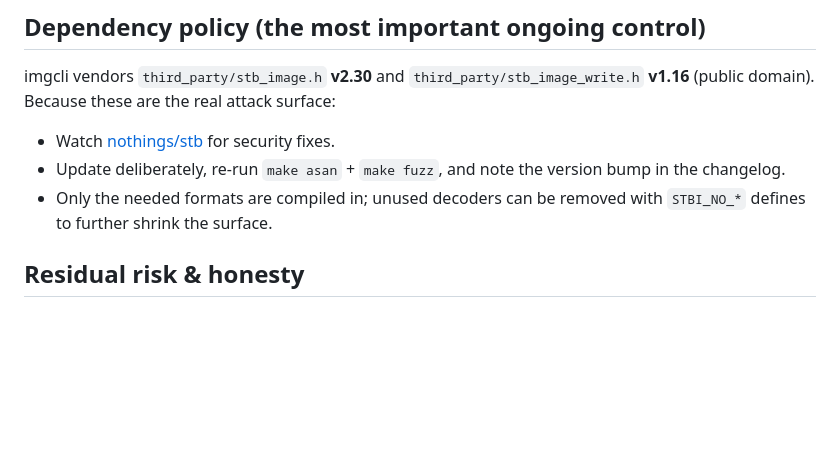
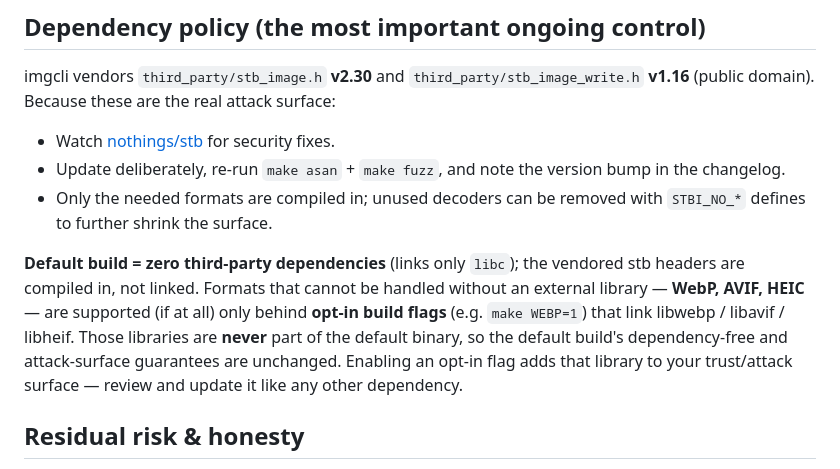
Before and after one commit to swperb/imgcli, a Markdown page: SECURITY.md, the part around the change. GitHub-like rendering; blank space fills up the shorter version.

```diff
--- a/SECURITY.md
+++ b/SECURITY.md
@@ -116,6 +116,15 @@ real attack surface:
 - Only the needed formats are compiled in; unused decoders can be removed with
   `STBI_NO_*` defines to further shrink the surface.
 
+**Default build = zero third-party dependencies** (links only `libc`); the
+vendored stb headers are compiled in, not linked. Formats that cannot be handled
+without an external library — **WebP, AVIF, HEIC** — are supported (if at all)
+only behind **opt-in build flags** (e.g. `make WEBP=1`) that link libwebp /
+libavif / libheif. Those libraries are **never** part of the default binary, so
+the default build's dependency-free and attack-surface guarantees are unchanged.
+Enabling an opt-in flag adds that library to your trust/attack surface — review
+and update it like any other dependency.
+
 ## Residual risk & honesty
 
 - **C is memory-unsafe.** Per NSA/CISA guidance, memory-safe languages eliminate
```
Also changed, not shown: README.md (+22 -0 lines).
